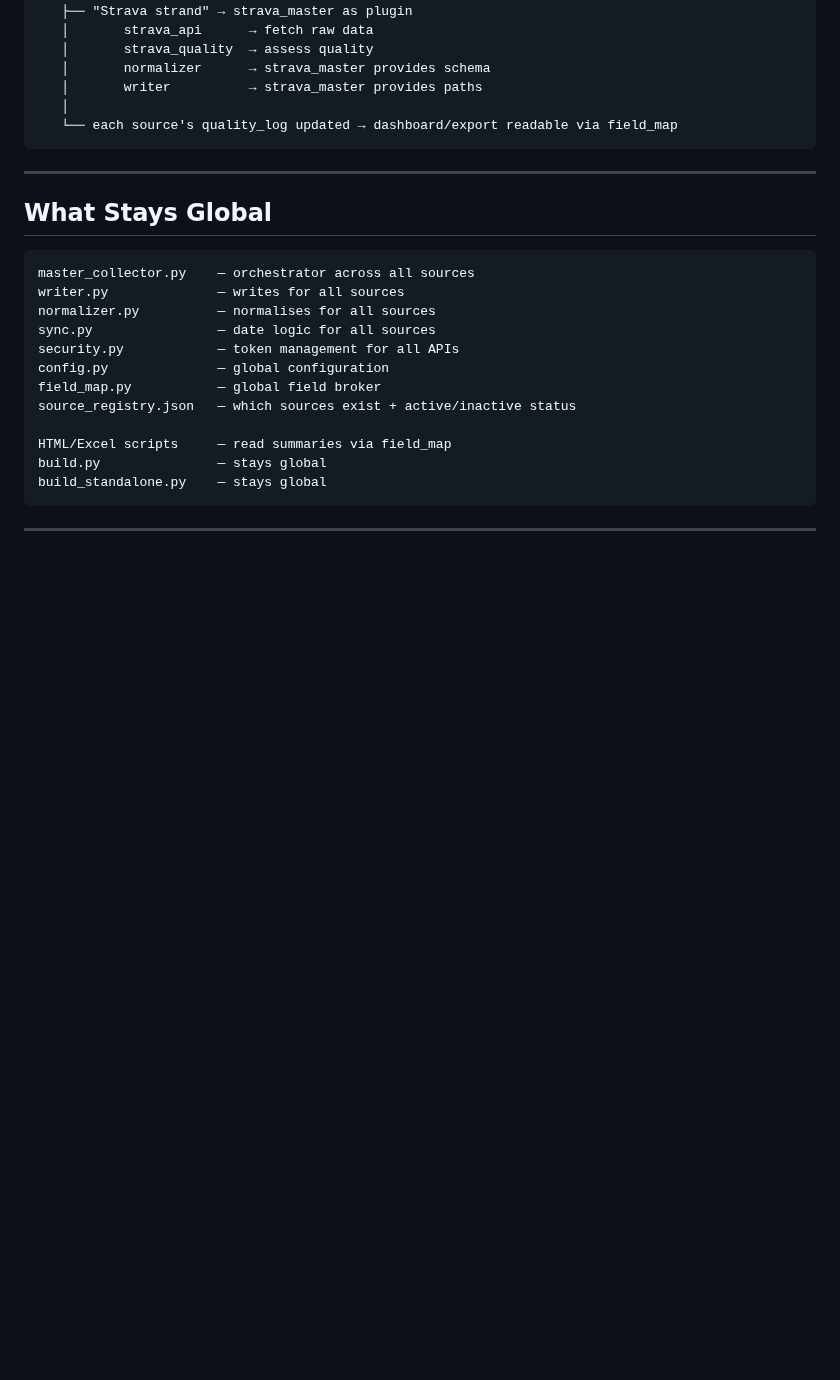
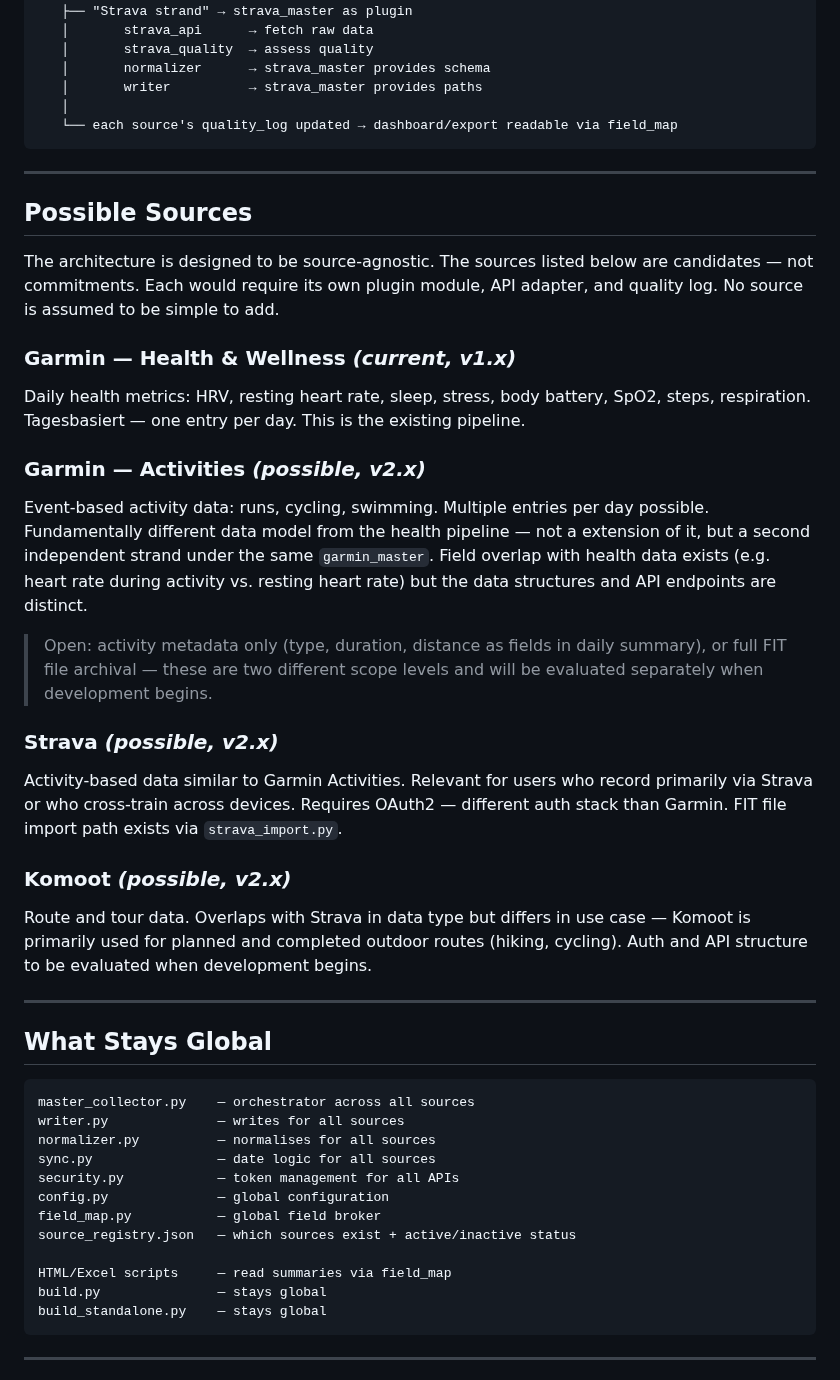
Before and after one commit to Wewoc/Garmin_Local_Archive, a Markdown page: docs/CONCEPT_V2-0.md, the part around the change. Rendered like a GitHub page; blank space fills up the shorter version.

````diff
--- a/docs/CONCEPT_V2-0.md
+++ b/docs/CONCEPT_V2-0.md
@@ -259,6 +259,39 @@ master_collector
 
 ---
 
+## Possible Sources
+
+The architecture is designed to be source-agnostic. The sources listed below are
+candidates — not commitments. Each would require its own plugin module, API adapter,
+and quality log. No source is assumed to be simple to add.
+
+### Garmin — Health & Wellness *(current, v1.x)*
+Daily health metrics: HRV, resting heart rate, sleep, stress, body battery, SpO2,
+steps, respiration. Tagesbasiert — one entry per day. This is the existing pipeline.
+
+### Garmin — Activities *(possible, v2.x)*
+Event-based activity data: runs, cycling, swimming. Multiple entries per day possible.
+Fundamentally different data model from the health pipeline — not a extension of it,
+but a second independent strand under the same `garmin_master`. Field overlap with
+health data exists (e.g. heart rate during activity vs. resting heart rate) but the
+data structures and API endpoints are distinct.
+
+> Open: activity metadata only (type, duration, distance as fields in daily summary),
+> or full FIT file archival — these are two different scope levels and will be evaluated
+> separately when development begins.
+
+### Strava *(possible, v2.x)*
+Activity-based data similar to Garmin Activities. Relevant for users who record
+primarily via Strava or who cross-train across devices. Requires OAuth2 — different
+auth stack than Garmin. FIT file import path exists via `strava_import.py`.
+
+### Komoot *(possible, v2.x)*
+Route and tour data. Overlaps with Strava in data type but differs in use case —
+Komoot is primarily used for planned and completed outdoor routes (hiking, cycling).
+Auth and API structure to be evaluated when development begins.
+
+---
+
 ## What Stays Global
 
 ```
````
